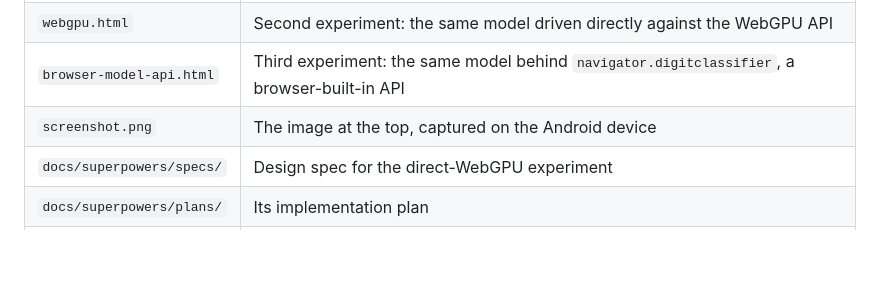
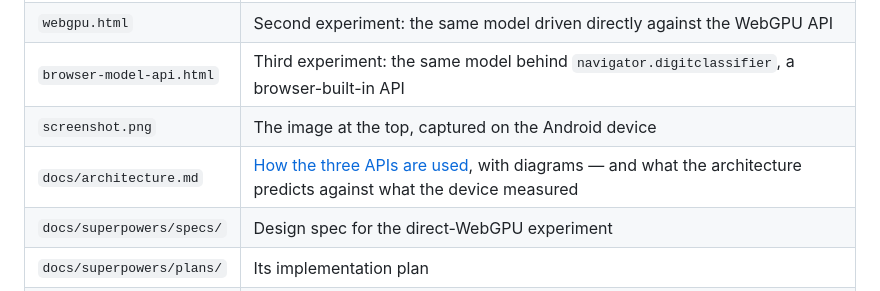
Before and after one commit to obeletski/webgpu-experiments, a Markdown page: README.md, the part around the change. Drawn GitHub-style; blank space fills up the shorter version.

```diff
--- a/README.md
+++ b/README.md
@@ -1006,6 +1006,7 @@ cross-origin isolated — `serve.js` does not send the required
 | `webgpu.html` | Second experiment: the same model driven directly against the WebGPU API |
 | `browser-model-api.html` | Third experiment: the same model behind `navigator.digitclassifier`, a browser-built-in API |
 | `screenshot.png` | The image at the top, captured on the Android device |
+| `docs/architecture.md` | [How the three APIs are used](docs/architecture.md), with diagrams — and what the architecture predicts against what the device measured |
 | `docs/superpowers/specs/` | Design spec for the direct-WebGPU experiment |
 | `docs/superpowers/plans/` | Its implementation plan |
 | `docs/measurements/` | Raw measurement data behind the reported numbers, including the [three-way comparison](docs/measurements/2026-08-23-custom-chromium-three-way.md), the [stock-Chrome re-measurement](docs/measurements/2026-08-24-stock-chrome-litert-vs-webgpu.md) that reverses the 1.34×, the [CPU baseline and run-count sweep](docs/measurements/2026-08-24-stock-chrome-cpu-baseline.md), and the [harness verification](docs/measurements/2026-08-24-fixed-count-harness-verification.md) |
```
Also changed, not shown: docs/architecture.md (added, +322 -0 lines).
